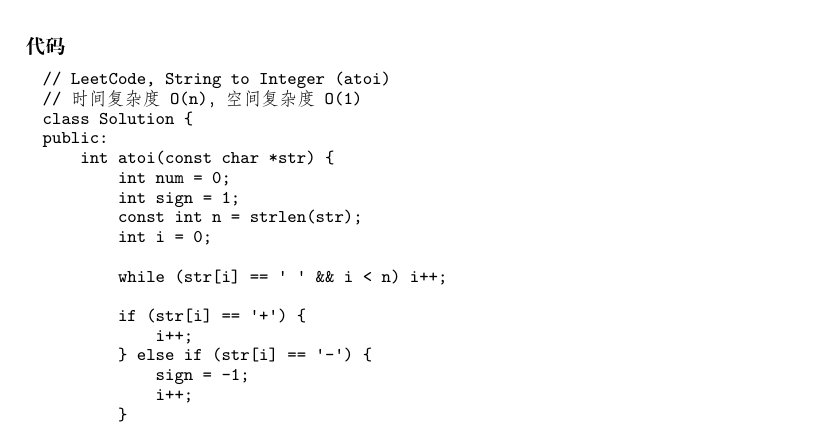
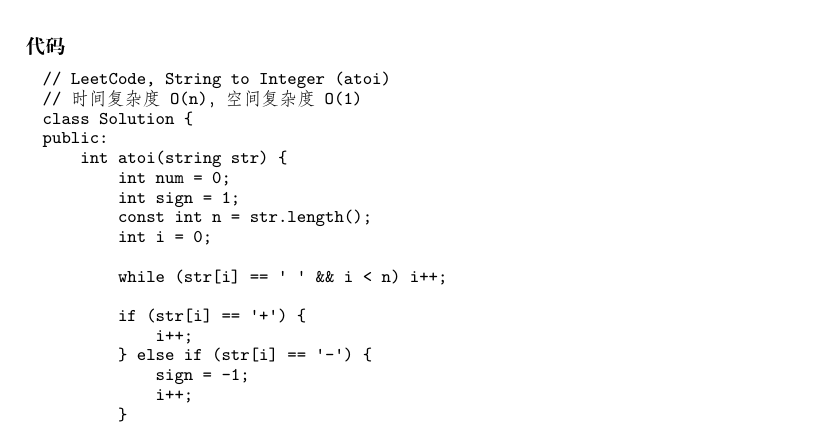
Before and after one commit to soulmachine/leetcode, a LaTeX thesis (C++/leetcode-cpp.tex, which reads C++/chapString.tex): part of page 67 of 247, cut so that both start at the same text. Compiled offline with XeLaTeX; a missing font is replaced by an installed copy or a similar font.

Commit message:
Fixed atoi parameter change

```diff
--- a/C++/chapString.tex
+++ b/C++/chapString.tex
@@ -206,10 +206,10 @@ If no valid conversion could be performed, a zero value is returned. If the corr
 // 时间复杂度O(n)，空间复杂度O(1)
 class Solution {
 public:
-    int atoi(const char *str) {
+    int atoi(string str) {
         int num = 0;
         int sign = 1;
-        const int n = strlen(str);
+        const int n = str.length();
         int i = 0;
 
         while (str[i] == ' ' && i < n) i++;
```
Also changed, not shown: C++/leetcode-cpp.pdf.
